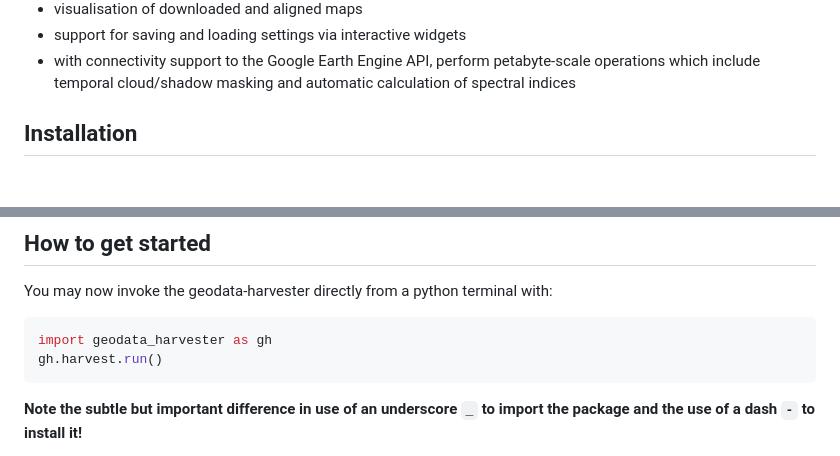
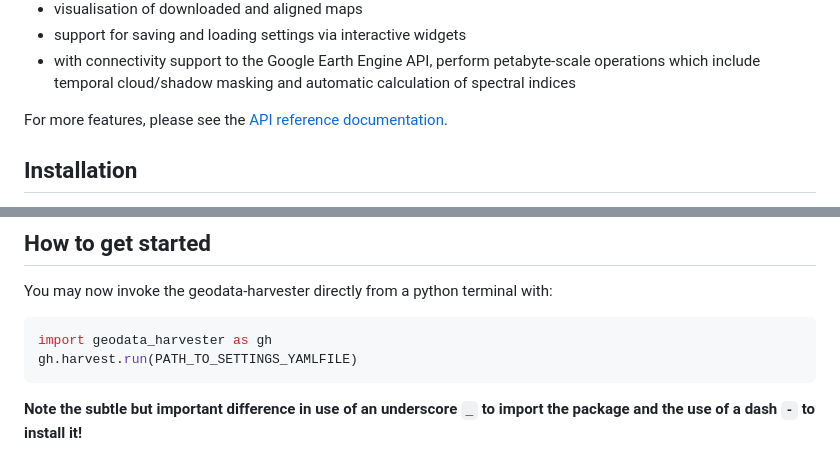
Before and after one commit to Sydney-Informatics-Hub/geodata-harvester, a Markdown page: README.md, 2 parts joined by grey strips. Rendered like a GitHub page; blank space fills up the shorter version.

Commit message:
ADD API references

````diff
--- a/README.md
+++ b/README.md
@@ -76,6 +76,7 @@ Below is a list of features available for the geodata-harvester package. Please
 - support for saving and loading settings via interactive widgets
 - with connectivity support to the Google Earth Engine API, perform petabyte-scale operations which include temporal cloud/shadow masking and automatic calculation of spectral indices
 
+For more features, please see the [API reference documentation](https://sydney-informatics-hub.github.io/geodata-harvester/API/geodata_harvester/index.html).
 
 ## Installation
 
@@ -120,7 +121,7 @@ You may now invoke the geodata-harvester directly from a python terminal with:
 
 ```python
 import geodata_harvester as gh
-gh.harvest.run()
+gh.harvest.run(PATH_TO_SETTINGS_YAMLFILE)
 ```
 
 **Note the subtle but important difference in use of an underscore `_` to import the package and the use of a dash `-` to install it!**
````
